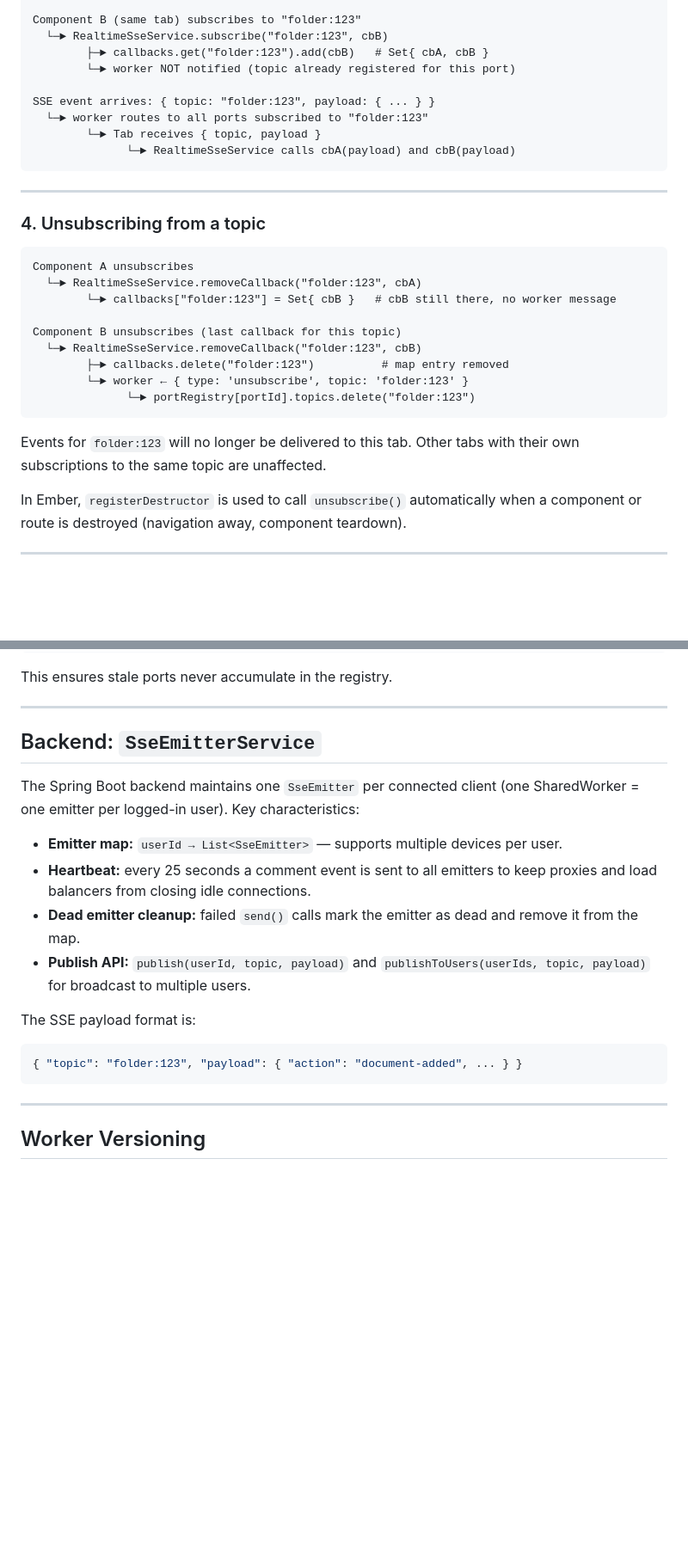
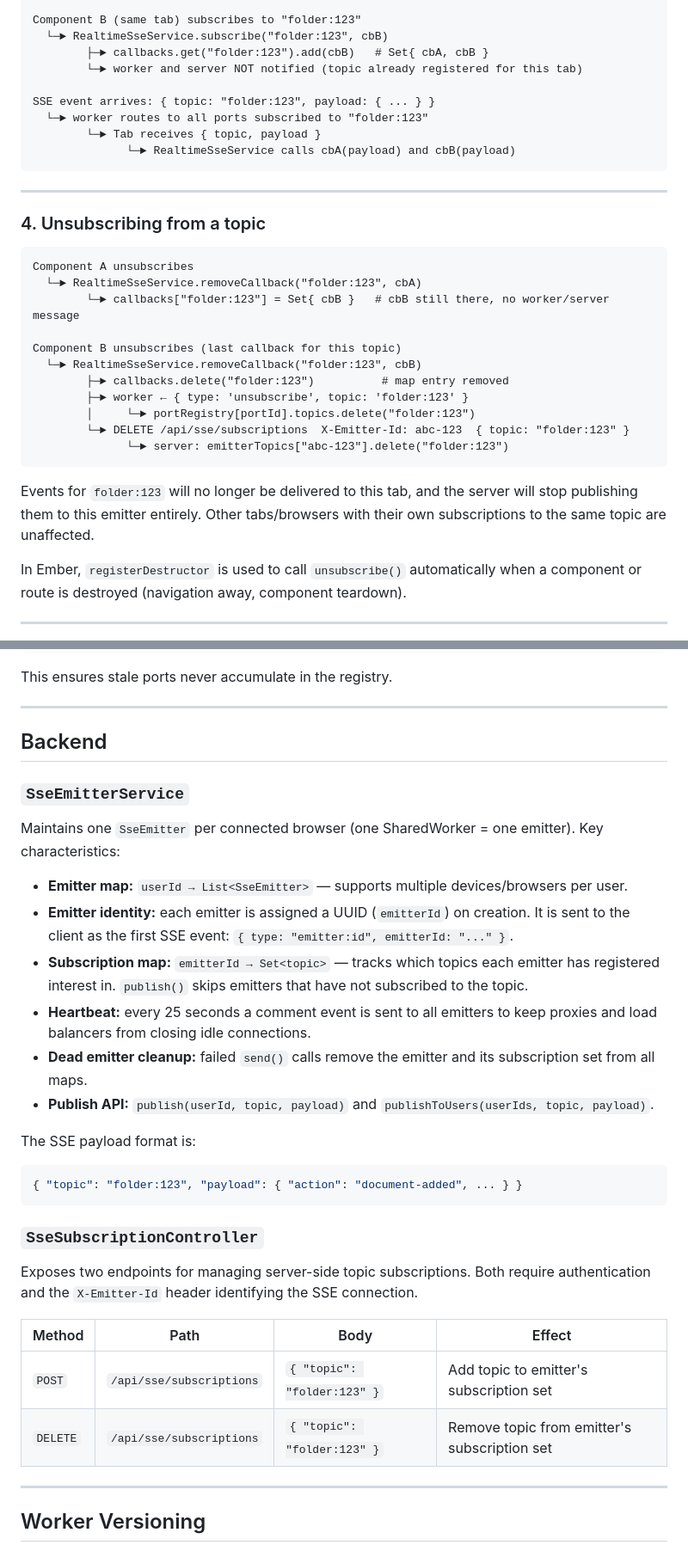
Before and after one commit to iarroyo/sse-demo, a Markdown page: SSE-ARCHITECTURE.md, 2 parts joined by grey strips. Shown at 86% size. Drawn GitHub-style; blank space fills up the shorter version.

````diff
--- a/SSE-ARCHITECTURE.md
+++ b/SSE-ARCHITECTURE.md
@@ -121,7 +137,7 @@ Component A subscribes to "folder:123"
 Component B (same tab) subscribes to "folder:123"
   └─► RealtimeSseService.subscribe("folder:123", cbB)
         ├─► callbacks.get("folder:123").add(cbB)   # Set{ cbA, cbB }
-        └─► worker NOT notified (topic already registered for this port)
+        └─► worker and server NOT notified (topic already registered for this tab)
 
 SSE event arrives: { topic: "folder:123", payload: { ... } }
   └─► worker routes to all ports subscribed to "folder:123"
@@ -136,17 +152,20 @@ SSE event arrives: { topic: "folder:123", payload: { ... } }
 ```
 Component A unsubscribes
   └─► RealtimeSseService.removeCallback("folder:123", cbA)
-        └─► callbacks["folder:123"] = Set{ cbB }   # cbB still there, no worker message
+        └─► callbacks["folder:123"] = Set{ cbB }   # cbB still there, no worker/server message
 
 Component B unsubscribes (last callback for this topic)
   └─► RealtimeSseService.removeCallback("folder:123", cbB)
         ├─► callbacks.delete("folder:123")          # map entry removed
-        └─► worker ← { type: 'unsubscribe', topic: 'folder:123' }
-              └─► portRegistry[portId].topics.delete("folder:123")
+        ├─► worker ← { type: 'unsubscribe', topic: 'folder:123' }
+        │     └─► portRegistry[portId].topics.delete("folder:123")
+        └─► DELETE /api/sse/subscriptions  X-Emitter-Id: abc-123  { topic: "folder:123" }
+              └─► server: emitterTopics["abc-123"].delete("folder:123")
 ```
 
-Events for `folder:123` will no longer be delivered to this tab. Other tabs with their own
-subscriptions to the same topic are unaffected.
+Events for `folder:123` will no longer be delivered to this tab, and the server will stop
+publishing them to this emitter entirely. Other tabs/browsers with their own subscriptions
+to the same topic are unaffected.
 
 In Ember, `registerDestructor` is used to call `unsubscribe()` automatically when a
 component or route is destroyed (navigation away, component teardown).
@@ -299,24 +338,40 @@ This ensures stale ports never accumulate in the registry.
 
 ---
 
-## Backend: `SseEmitterService`
+## Backend
 
-The Spring Boot backend maintains one `SseEmitter` per connected client (one SharedWorker
-= one emitter per logged-in user). Key characteristics:
+### `SseEmitterService`
 
-- **Emitter map:** `userId → List<SseEmitter>` — supports multiple devices per user.
+Maintains one `SseEmitter` per connected browser (one SharedWorker = one emitter). Key
+characteristics:
+
+- **Emitter map:** `userId → List<SseEmitter>` — supports multiple devices/browsers per user.
+- **Emitter identity:** each emitter is assigned a UUID (`emitterId`) on creation. It is
+  sent to the client as the first SSE event: `{ type: "emitter:id", emitterId: "..." }`.
+- **Subscription map:** `emitterId → Set<topic>` — tracks which topics each emitter has
+  registered interest in. `publish()` skips emitters that have not subscribed to the topic.
 - **Heartbeat:** every 25 seconds a comment event is sent to all emitters to keep
   proxies and load balancers from closing idle connections.
-- **Dead emitter cleanup:** failed `send()` calls mark the emitter as dead and remove it
-  from the map.
+- **Dead emitter cleanup:** failed `send()` calls remove the emitter and its subscription
+  set from all maps.
 - **Publish API:** `publish(userId, topic, payload)` and
-  `publishToUsers(userIds, topic, payload)` for broadcast to multiple users.
+  `publishToUsers(userIds, topic, payload)`.
 
 The SSE payload format is:
 
 ```json
 { "topic": "folder:123", "payload": { "action": "document-added", ... } }
 ```
+
+### `SseSubscriptionController`
+
+Exposes two endpoints for managing server-side topic subscriptions. Both require
+authentication and the `X-Emitter-Id` header identifying the SSE connection.
+
+| Method | Path | Body | Effect |
+|--------|------|------|--------|
+| `POST` | `/api/sse/subscriptions` | `{ "topic": "folder:123" }` | Add topic to emitter's subscription set |
+| `DELETE` | `/api/sse/subscriptions` | `{ "topic": "folder:123" }` | Remove topic from emitter's subscription set |
 
 ---
 
````
Also changed, not shown: other parts of SSE-ARCHITECTURE.md (+55 -19 lines).
